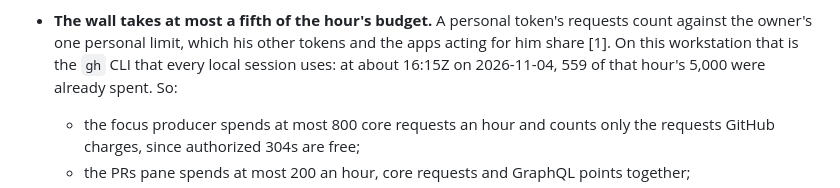
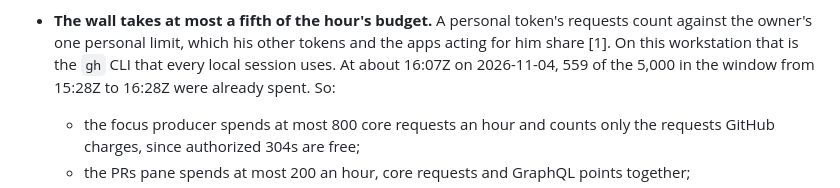
Before and after one commit to lentago/brasenia, a Markdown page: docs/adr/0021-a-public-read-only-github-token-on-pub.md, the part around the change. GitHub-like rendering.

Commit message:
ADR-0021: correct the time of the rate-limit reading
Co-Authored-By: Claude Opus 5.5 <noreply@anthropic.com>
Claude-Session: https://claude.ai/code/session_01SjEL1GPRgKHb7kcxySp8aQ

```diff
--- a/docs/adr/0021-a-public-read-only-github-token-on-pub.md
+++ b/docs/adr/0021-a-public-read-only-github-token-on-pub.md
@@ -74,8 +74,9 @@ had first left out of scope.
 - **The wall takes at most a fifth of the hour's budget.** A personal
   token's requests count against the owner's one personal limit, which his
   other tokens and the apps acting for him share [1]. On this workstation
-  that is the `gh` CLI that every local session uses: at about 16:15Z on
-  2026-11-04, 559 of that hour's 5,000 were already spent. So:
+  that is the `gh` CLI that every local session uses. At about 16:07Z on
+  2026-11-04, 559 of the 5,000 in the window from 15:28Z to 16:28Z were
+  already spent. So:
   - the focus producer spends at most 800 core requests an hour and counts
     only the requests GitHub charges, since authorized 304s are free;
   - the PRs pane spends at most 200 an hour, core requests and GraphQL
```
